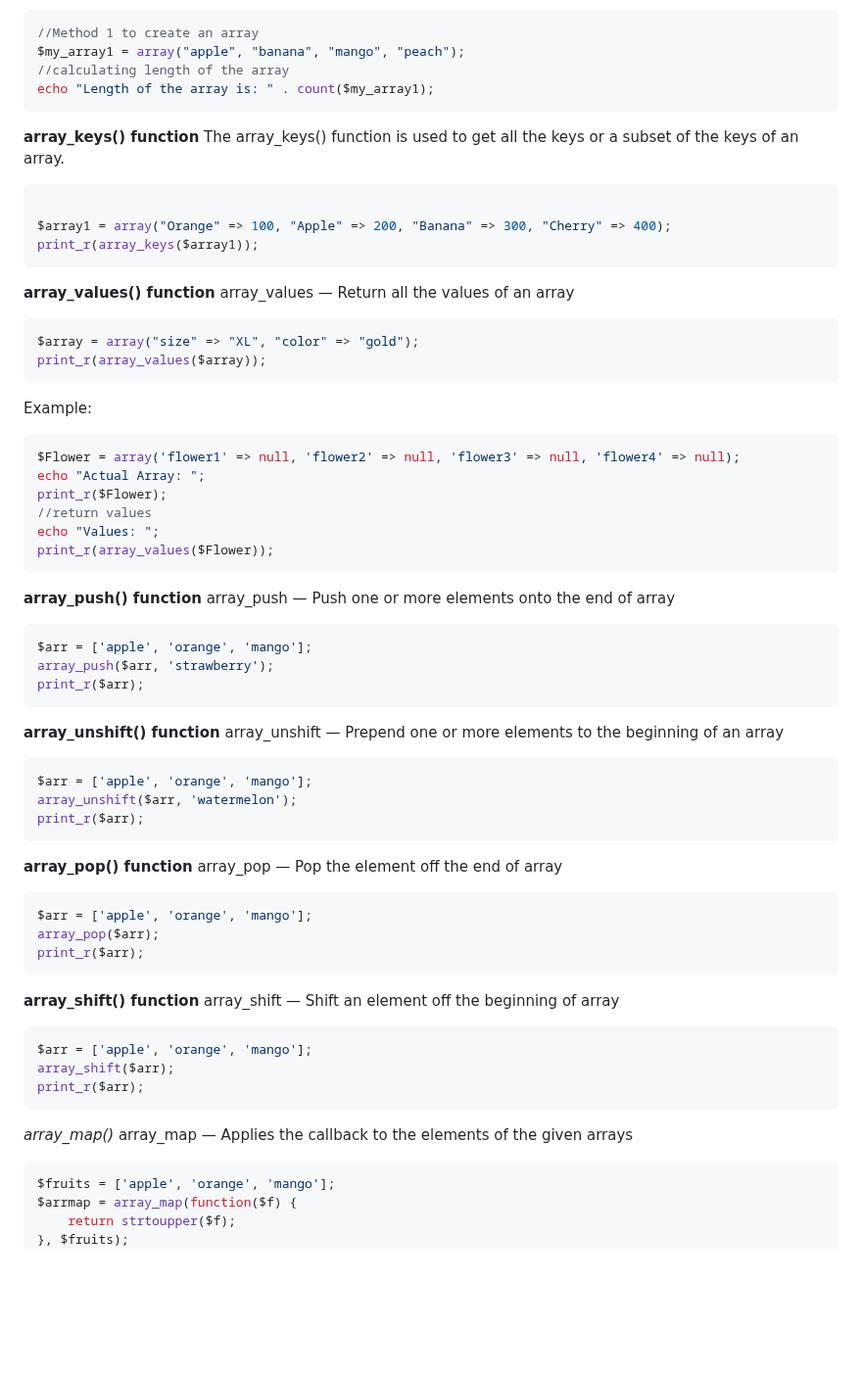
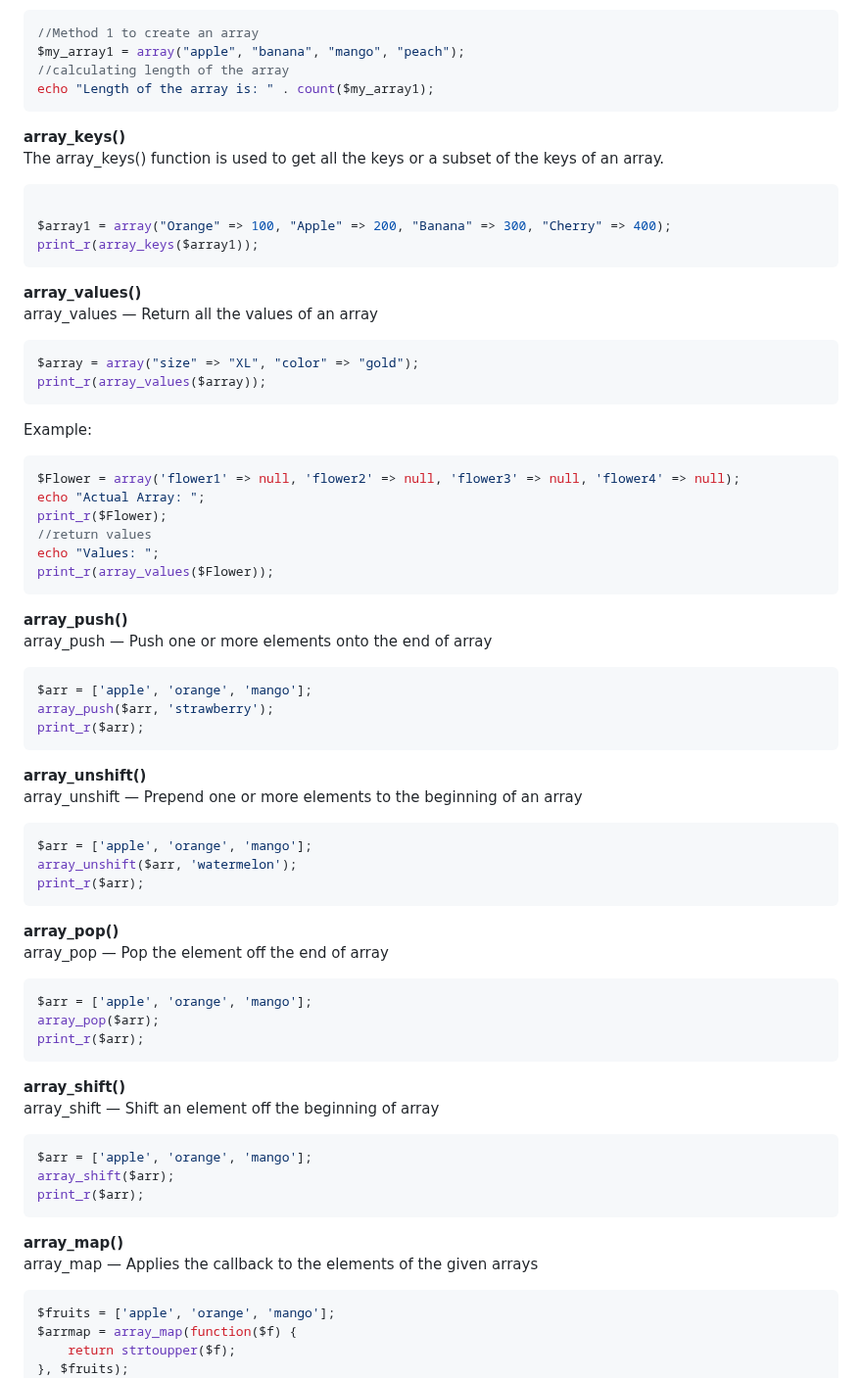
Before and after one commit to thiri-win/wtc-learning-notes, a Markdown page: php.md, the part around one of its changes. Shown at 98% size. Drawn GitHub-style; blank space fills up the shorter version.

````diff
--- a/php.md
+++ b/php.md
@@ -748,14 +748,14 @@ $my_array1 = array("apple", "banana", "mango", "peach");
 //calculating length of the array
 echo "Length of the array is: " . count($my_array1);
 ```
-**array_keys() function**
+**array_keys()**
 The array_keys() function is used to get all the keys or a subset of the keys of an array.
 ```php
 
 $array1 = array("Orange" => 100, "Apple" => 200, "Banana" => 300, "Cherry" => 400);
 print_r(array_keys($array1));
 ```
-**array_values() function**
+**array_values()**
 array_values — Return all the values of an array
 ```php
 $array = array("size" => "XL", "color" => "gold");
@@ -770,35 +770,35 @@ print_r($Flower);
 echo "Values: ";
 print_r(array_values($Flower));
 ```
-**array_push() function**
+**array_push()**
 array_push — Push one or more elements onto the end of array
 ```php
 $arr = ['apple', 'orange', 'mango'];
 array_push($arr, 'strawberry');
 print_r($arr);
 ```
-**array_unshift() function**
+**array_unshift()**
 array_unshift — Prepend one or more elements to the beginning of an array
 ```php
 $arr = ['apple', 'orange', 'mango'];
 array_unshift($arr, 'watermelon');
 print_r($arr);
 ```
-**array_pop() function**
+**array_pop()**
 array_pop — Pop the element off the end of array
 ```php
 $arr = ['apple', 'orange', 'mango'];
 array_pop($arr);
 print_r($arr);
 ```
-**array_shift() function**
+**array_shift()**
 array_shift — Shift an element off the beginning of array
 ```php
 $arr = ['apple', 'orange', 'mango'];
 array_shift($arr);
 print_r($arr);
 ```
-*array_map()*
+**array_map()**
 array_map — Applies the callback to the elements of the given arrays
 ```php
 $fruits = ['apple', 'orange', 'mango'];
````
Also changed, not shown: other parts of php.md (+6 -6 lines).
